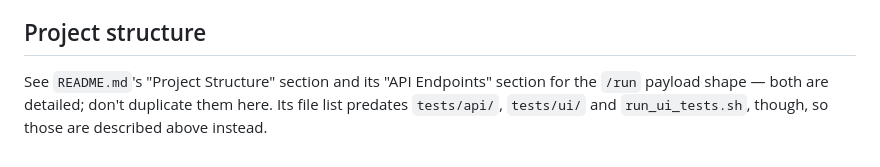
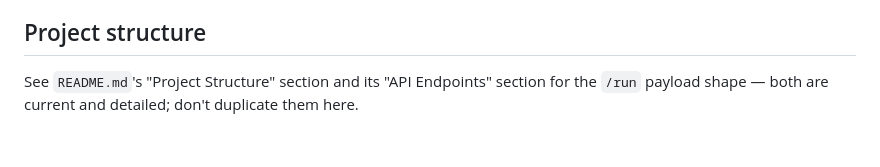
Before and after one commit to meza561/CAPSTONE, a Markdown page: CLAUDE.md, the part around the change. Rendered like a GitHub page.

Commit message:
drop a stale note about the README's file list
be6ca0e added tests/api/, tests/ui/ and run_ui_tests.sh to it the
commit after this note claimed they were missing.

Co-Authored-By: Claude Opus 5 <noreply@anthropic.com>

```diff
--- a/CLAUDE.md
+++ b/CLAUDE.md
@@ -61,4 +61,4 @@ Two constraints in the UI suite that are easy to undo by accident:
 
 ## Project structure
 
-See `README.md`'s "Project Structure" section and its "API Endpoints" section for the `/run` payload shape — both are detailed; don't duplicate them here. Its file list predates `tests/api/`, `tests/ui/` and `run_ui_tests.sh`, though, so those are described above instead.
+See `README.md`'s "Project Structure" section and its "API Endpoints" section for the `/run` payload shape — both are current and detailed; don't duplicate them here.
```
